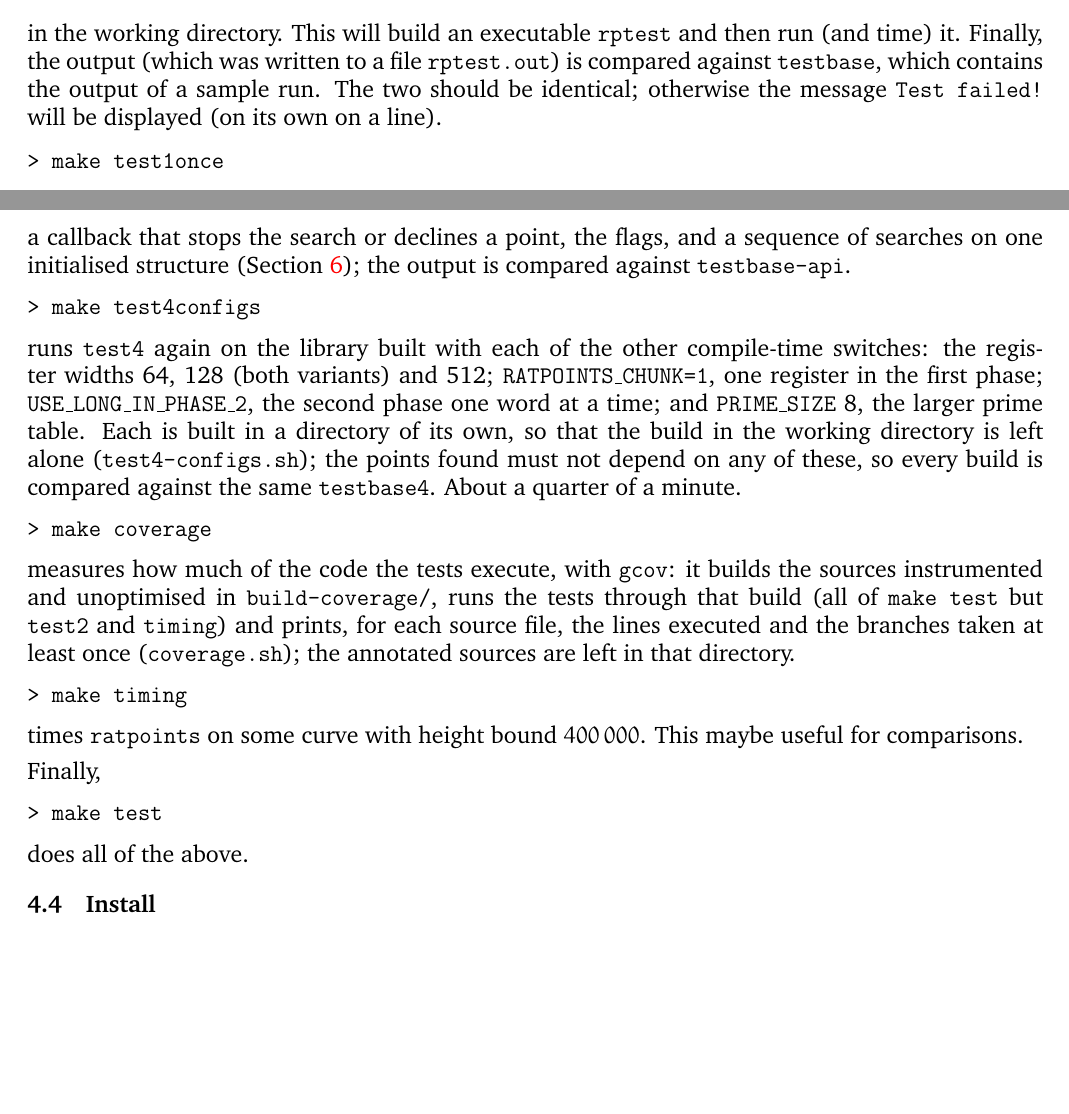
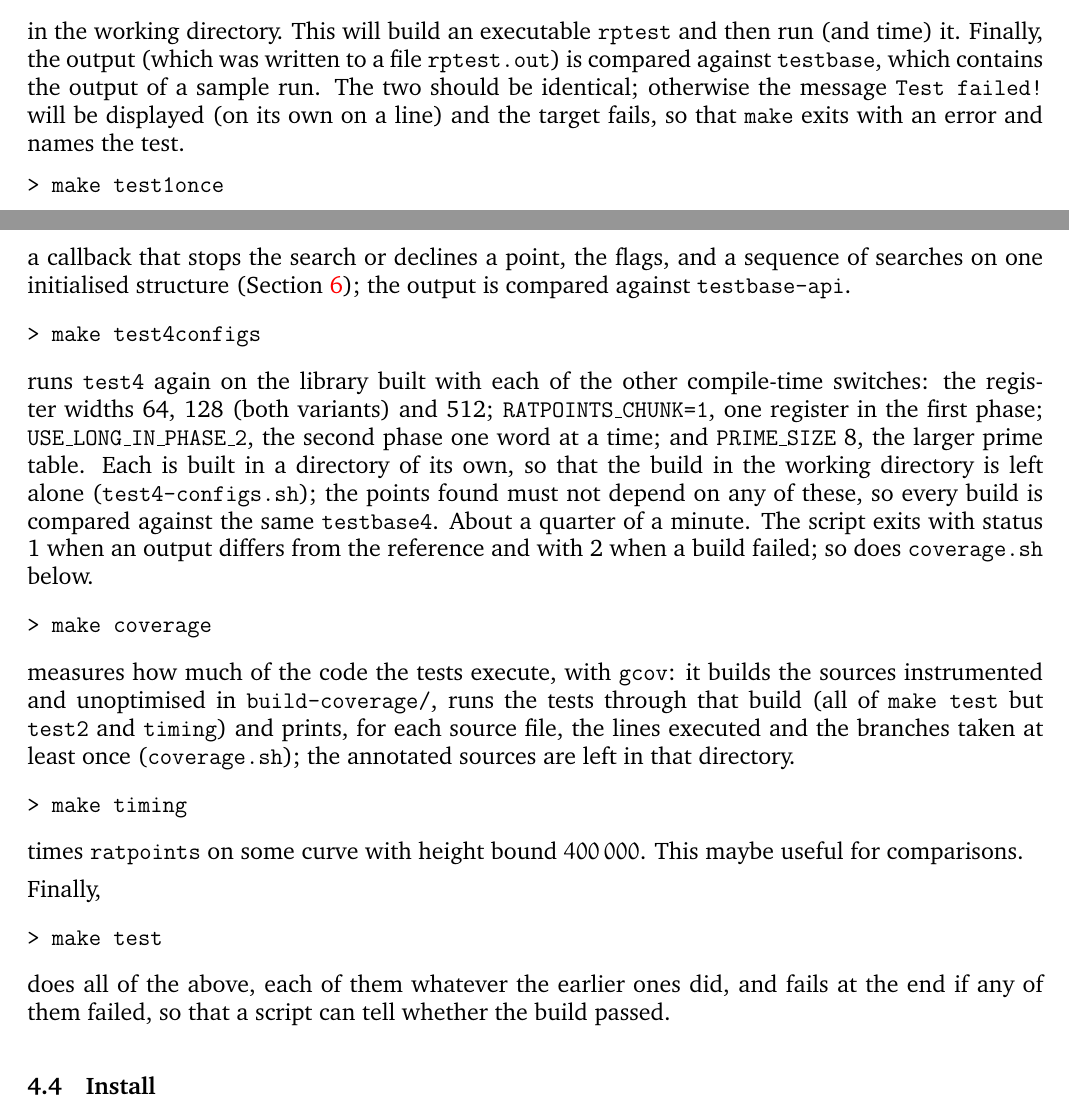
Before and after one commit to MichaelStollBayreuth/ratpoints, a LaTeX paper (ratpoints-doc-2.2.tex): two parts of pages 3 and 4 of 16 before the commit and two parts of pages 3 and 4 of 17 after it, joined at a grey line, cut so that both start at the same text, the shorter picture padded with empty space. Compiled offline with pdfLaTeX.

Commit message:
make test returns an error when a test fails, as on the 2.3 line: every test target fails its recipe when the output differs from the reference (FAIL prints "Test failed!" and fails, so make exits with status 2 and names the target), make test runs every suite in TESTS whatever the earlier ones did and fails at the end if any of them did, test3.sh and test4.sh exit 2 when there is no program to run, test4-configs.sh and coverage.sh exit 1 when an output differs from its reference and 2 when a build failed; README and the manual say so, and the comment of test2 is back above test2.
Co-Authored-By: Claude Fable 5.1 <noreply@anthropic.com>

```diff
--- a/ratpoints-doc-2.2.tex
+++ b/ratpoints-doc-2.2.tex
@@ -221,7 +221,9 @@ in the working directory. This will build an executable \texttt{rptest} and
 then run (and time) it. Finally, the output (which was written to a file
 \texttt{rptest.out}) is compared against \texttt{testbase}, which contains the
 output of a sample run. The two should be identical; otherwise the
-message \texttt{Test failed!} will be displayed (on its own on a line).
+message \texttt{Test failed!} will be displayed (on its own on a line) and
+the target fails, so that \texttt{make} exits with an error and names the
+test.
 
 \begin{verbatim}
 > make test1once
@@ -291,7 +293,9 @@ and \texttt{PRIME\_SIZE} 8, the larger prime table.  Each is built in a
 directory of its own, so that the build in the working directory is left
 alone (\texttt{test4-configs.sh}); the points found must not depend on
 any of these, so every build is compared against the same
-\texttt{testbase4}.  About a quarter of a minute.
+\texttt{testbase4}.  About a quarter of a minute.  The script exits with
+status 1 when an output differs from the reference and with 2 when a build
+failed; so does \texttt{coverage.sh} below.
 
 \begin{verbatim}
 > make coverage
@@ -314,7 +318,9 @@ Finally,
 \begin{verbatim}
 > make test
 \end{verbatim}
-does all of the above.
+does all of the above, each of them whatever the earlier ones did, and
+fails at the end if any of them failed, so that a script can tell whether
+the build passed.
 
 \subsection{Install}
 
```
Also changed, not shown: Makefile, README.md, ratpoints-doc-2.2.pdf, 3 other files.
